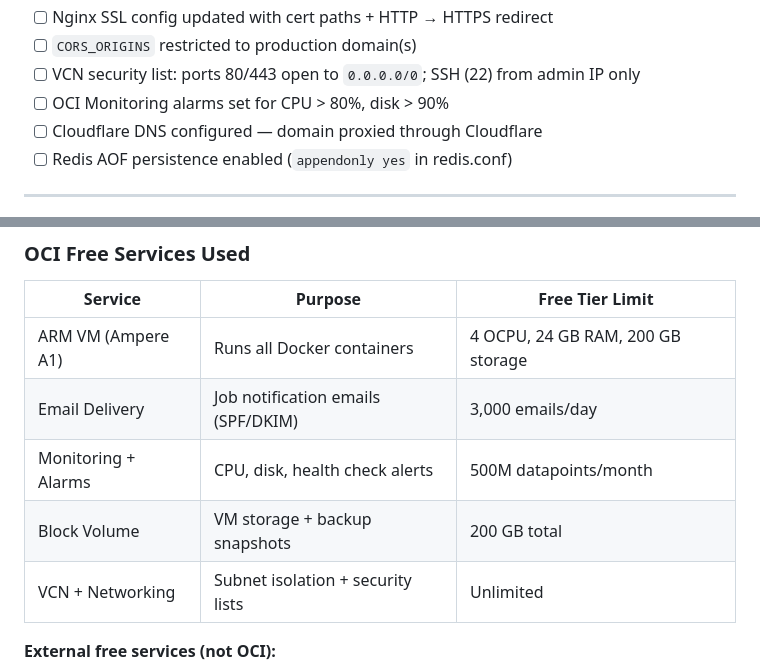
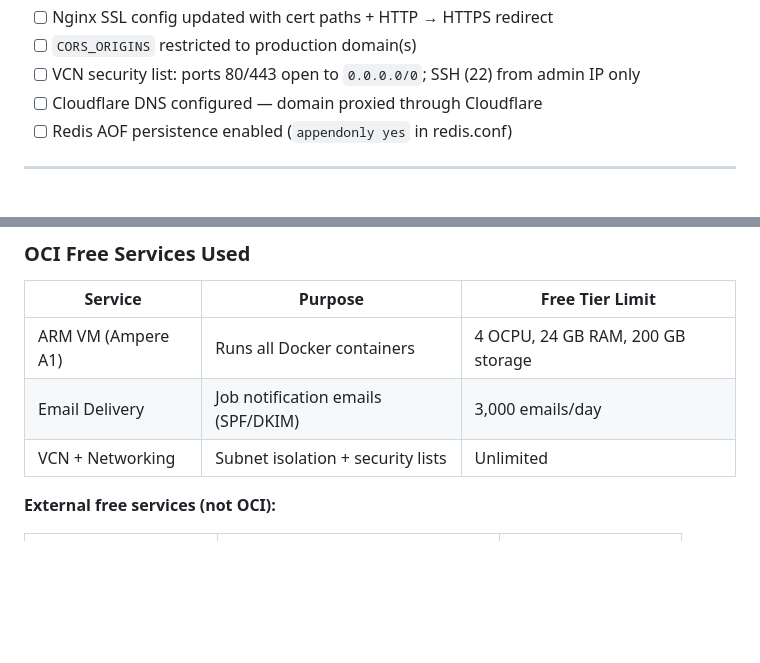
Before and after one commit to vacancyhai/hermes, a Markdown page: docs/DESIGN.md, 2 parts joined by grey strips. Rendered like a GitHub page; blank space fills up the shorter version.

```diff
--- a/docs/DESIGN.md
+++ b/docs/DESIGN.md
@@ -1110,7 +1109,6 @@ All containers run via Docker Compose on this single VM.
 - [ ] Nginx SSL config updated with cert paths + HTTP → HTTPS redirect
 - [ ] `CORS_ORIGINS` restricted to production domain(s)
 - [ ] VCN security list: ports 80/443 open to `0.0.0.0/0`; SSH (22) from admin IP only
-- [ ] OCI Monitoring alarms set for CPU > 80%, disk > 90%
 - [ ] Cloudflare DNS configured — domain proxied through Cloudflare
 - [ ] Redis AOF persistence enabled (`appendonly yes` in redis.conf)
 
@@ -1291,8 +1289,6 @@ Internet
 | ------- | ------- | --------------- |
 | ARM VM (Ampere A1) | Runs all Docker containers | 4 OCPU, 24 GB RAM, 200 GB storage |
 | Email Delivery | Job notification emails (SPF/DKIM) | 3,000 emails/day |
-| Monitoring + Alarms | CPU, disk, health check alerts | 500M datapoints/month |
-| Block Volume | VM storage + backup snapshots | 200 GB total |
 | VCN + Networking | Subnet isolation + security lists | Unlimited |
 
 **External free services (not OCI):**
```
Also changed, not shown: other parts of docs/DESIGN.md (+2 -13 lines).
